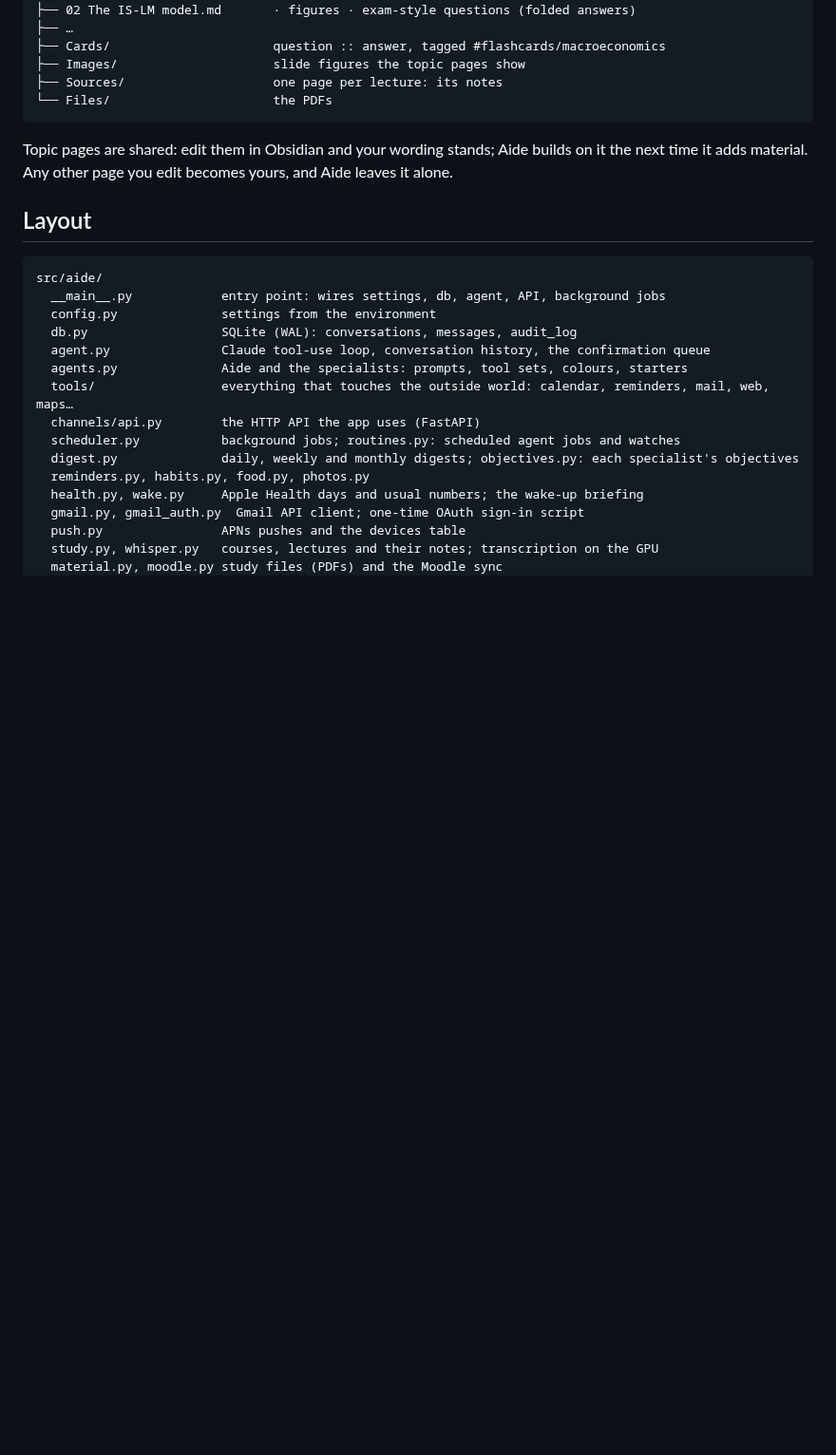
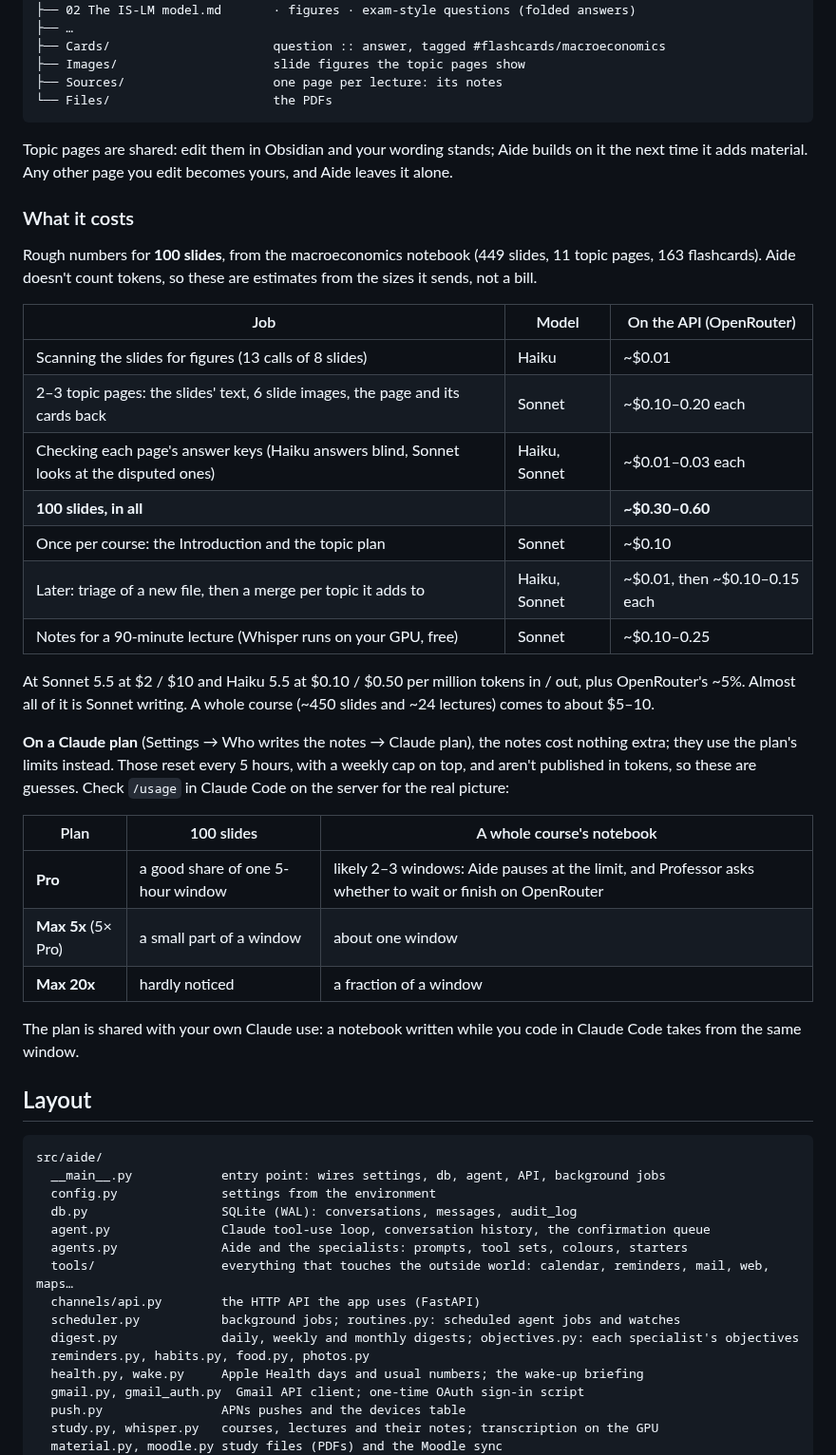
Before and after one commit to filippocappa/aide, a Markdown page: README.md, the part around the change. Shown at 95% size. GitHub-like rendering; blank space fills up the shorter version.

Commit message:
README: what the notes cost, on the API and on Pro, Max 5x and Max 20x

```diff
--- a/README.md
+++ b/README.md
@@ -193,6 +193,37 @@ Aide/Macroeconomics/
 
 Topic pages are shared: edit them in Obsidian and your wording stands; Aide builds on it the next time it adds
 material. Any other page you edit becomes yours, and Aide leaves it alone.
+
+### What it costs
+
+Rough numbers for **100 slides**, from the macroeconomics notebook (449 slides, 11 topic pages, 163 flashcards).
+Aide doesn't count tokens, so these are estimates from the sizes it sends, not a bill.
+
+| Job | Model | On the API (OpenRouter) |
+|---|---|---|
+| Scanning the slides for figures (13 calls of 8 slides) | Haiku | ~$0.01 |
+| 2–3 topic pages: the slides' text, 6 slide images, the page and its cards back | Sonnet | ~$0.10–0.20 each |
+| Checking each page's answer keys (Haiku answers blind, Sonnet looks at the disputed ones) | Haiku, Sonnet | ~$0.01–0.03 each |
+| **100 slides, in all** | | **~$0.30–0.60** |
+| Once per course: the Introduction and the topic plan | Sonnet | ~$0.10 |
+| Later: triage of a new file, then a merge per topic it adds to | Haiku, Sonnet | ~$0.01, then ~$0.10–0.15 each |
+| Notes for a 90-minute lecture (Whisper runs on your GPU, free) | Sonnet | ~$0.10–0.25 |
+
+At Sonnet 5.5 at $2 / $10 and Haiku 5.5 at $0.10 / $0.50 per million tokens in / out, plus OpenRouter's ~5%.
+Almost all of it is Sonnet writing. A whole course (~450 slides and ~24 lectures) comes to about $5–10.
+
+**On a Claude plan** (Settings → Who writes the notes → Claude plan), the notes cost nothing extra; they use the
+plan's limits instead. Those reset every 5 hours, with a weekly cap on top, and aren't published in tokens, so
+these are guesses. Check `/usage` in Claude Code on the server for the real picture:
+
+| Plan | 100 slides | A whole course's notebook |
+|---|---|---|
+| **Pro** | a good share of one 5-hour window | likely 2–3 windows: Aide pauses at the limit, and Professor asks whether to wait or finish on OpenRouter |
+| **Max 5x** (5× Pro) | a small part of a window | about one window |
+| **Max 20x** | hardly noticed | a fraction of a window |
+
+The plan is shared with your own Claude use: a notebook written while you code in Claude Code takes from the
+same window.
 
 ## Layout
 
```
